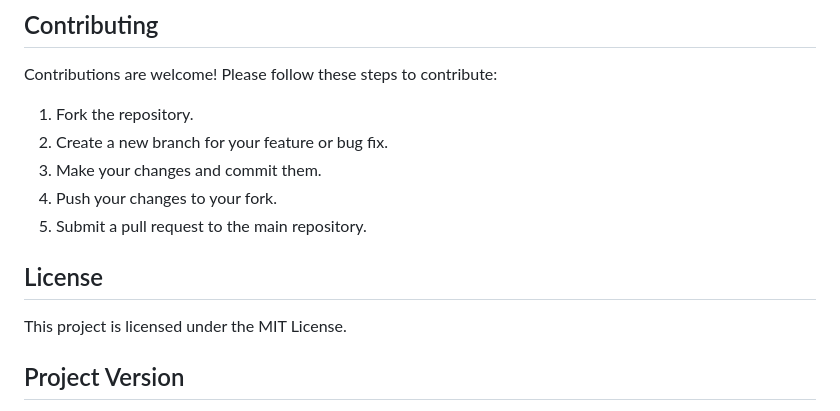
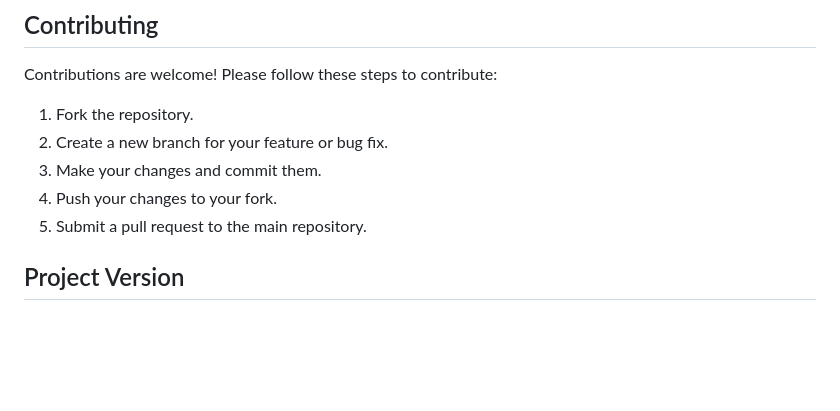
Before and after one commit to Her-Droid/korea-marketplace, a Markdown page: README.md, the part around the change. Drawn GitHub-style; blank space fills up the shorter version.

```diff
--- a/README.md
+++ b/README.md
@@ -132,9 +132,6 @@ Contributions are welcome! Please follow these steps to contribute:
 4. Push your changes to your fork.
 5. Submit a pull request to the main repository.
 
-## License
-
-This project is licensed under the MIT License.
 
 ## Project Version
 
```
